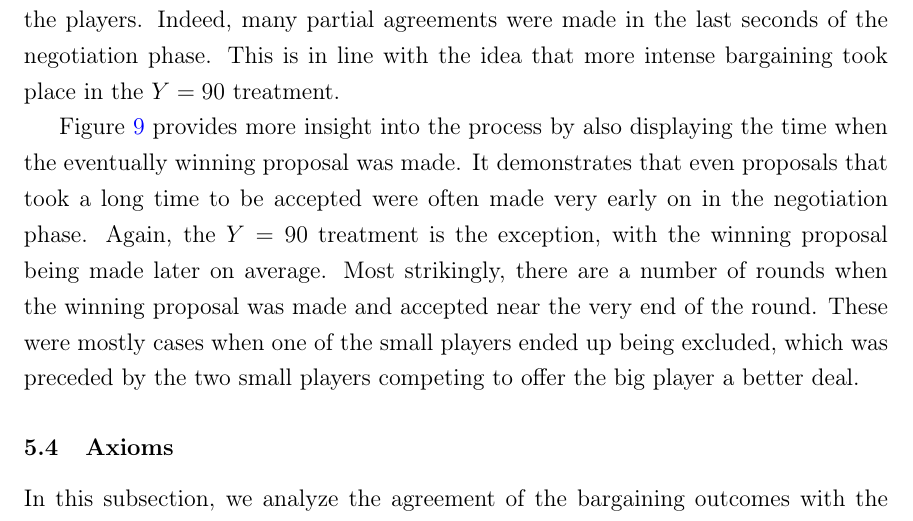
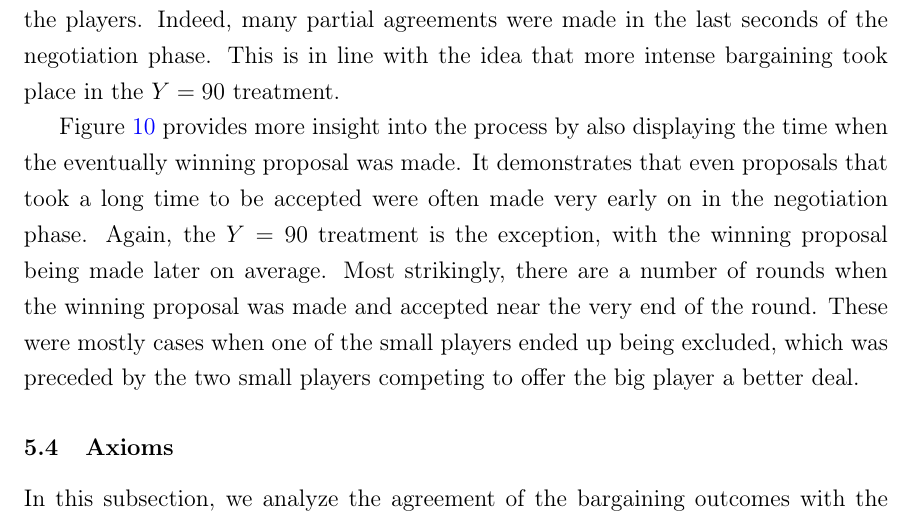
Before and after one commit to stanmart/unstructured-bargaining-analysis, a LaTeX document (src/paper/paper.tex): part of page 30 of 69, cut so that both start at the same text. Compiled offline with pdfLaTeX.

Commit message:
Fix reference

```diff
--- a/src/paper/paper.tex
+++ b/src/paper/paper.tex
@@ -485,7 +485,7 @@ Let us continue by exploring when the winning proposals were accepted. Due to fu
     \label{fig:timing_scatterplot}
 \end{figure}
 
-\Cref{fig:timing_scatterplot} provides more insight into the process by also displaying the time when the eventually winning proposal was made. It demonstrates that even proposals that took a long time to be accepted were often made very early on in the negotiation phase. Again, the $Y=90$ treatment is the exception, with the winning proposal being made later on average. Most strikingly, there are a number of rounds when the winning proposal was made and accepted near the very end of the round. These were mostly cases when one of the small players ended up being excluded, which was preceded by the two small players competing to offer the big player a better deal.
+\Cref{fig:timing_lines} provides more insight into the process by also displaying the time when the eventually winning proposal was made. It demonstrates that even proposals that took a long time to be accepted were often made very early on in the negotiation phase. Again, the $Y=90$ treatment is the exception, with the winning proposal being made later on average. Most strikingly, there are a number of rounds when the winning proposal was made and accepted near the very end of the round. These were mostly cases when one of the small players ended up being excluded, which was preceded by the two small players competing to offer the big player a better deal.
 
 \begin{figure}
     \centering
```
